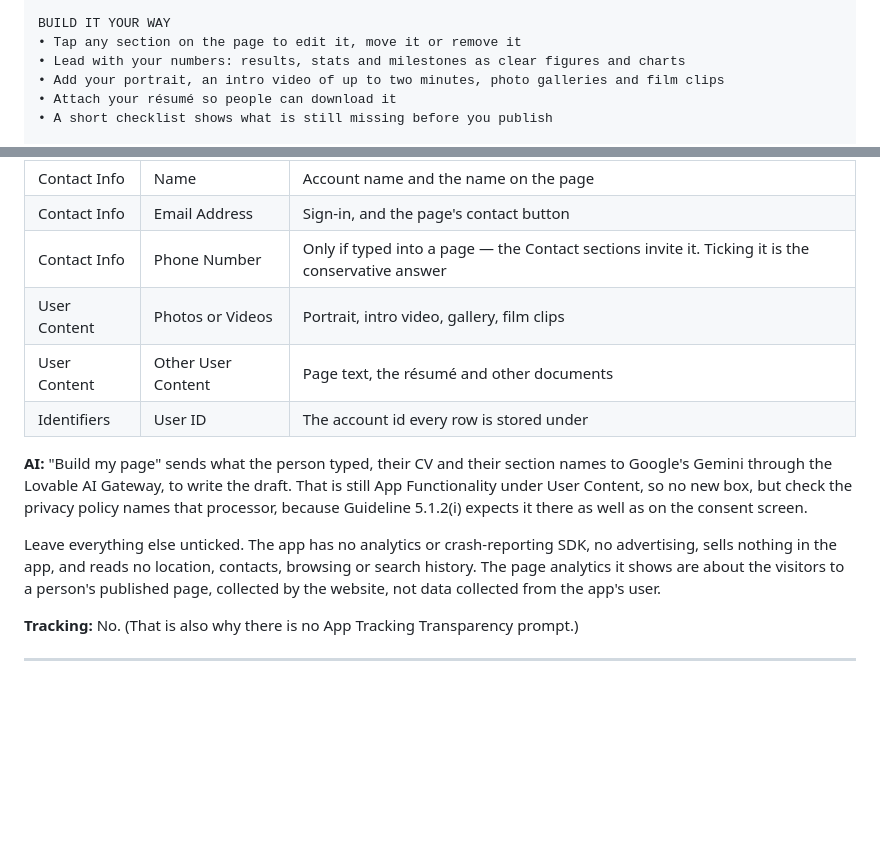
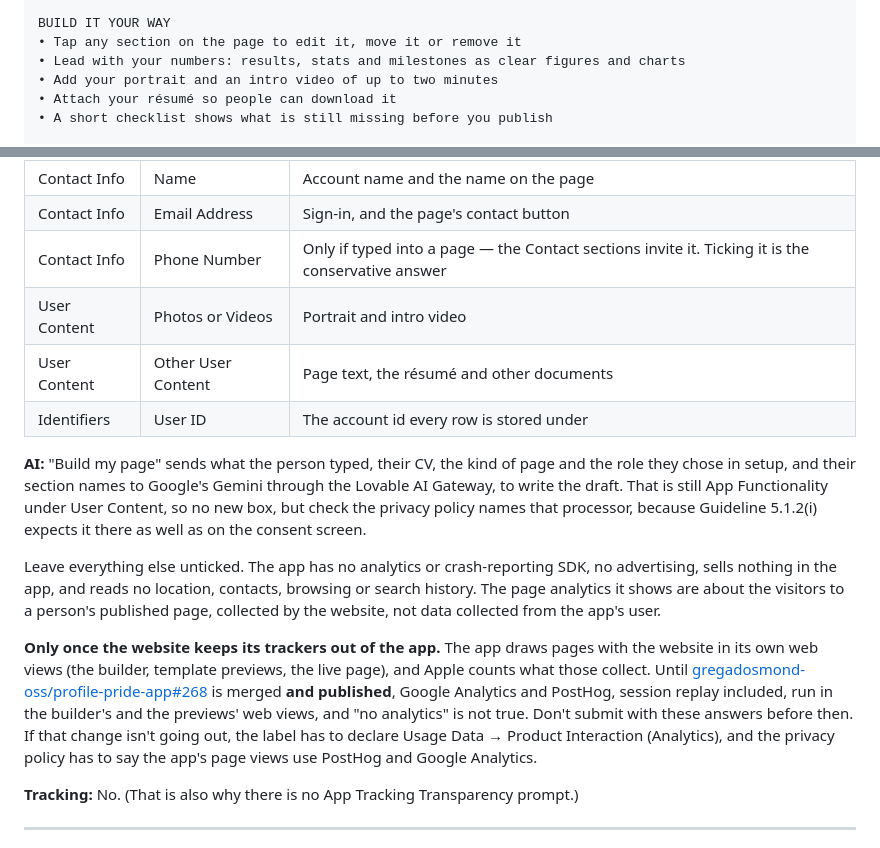
Before and after one commit to ridoy-pitchpage/pitchpage-app-ios, a Markdown page: docs/APP_STORE.md, 2 parts joined by grey strips. Rendered like a GitHub page; blank space fills up the shorter version.

Commit message:
Correct the App Store description and privacy answers
The description promised "photo galleries and film clips" and the App
Privacy table listed them, but the app offers a portrait and an intro
video only, and a listing that promises missing features is a Guideline
2.3.1 rejection. The AI note now names everything "Build my page" sends,
as the consent sheet does.

The "no analytics" answer is true only once the website stops loading
Google Analytics and PostHog in the app's web views
(gregadosmond-oss/profile-pride-app#268). The doc now says not to submit
with it before that is merged and published, and what the label and the
policy must say if it isn't.

Co-Authored-By: Claude Opus 5.5 <noreply@anthropic.com>
Claude-Session: https://claude.ai/code/session_01GNxmS3iZM9wt13j3nxAbSq

```diff
--- a/docs/APP_STORE.md
+++ b/docs/APP_STORE.md
@@ -61,7 +61,7 @@ Thirty visual styles and twenty colours, from editorial to bold. Preview any of
 BUILD IT YOUR WAY
 • Tap any section on the page to edit it, move it or remove it
 • Lead with your numbers: results, stats and milestones as clear figures and charts
-• Add your portrait, an intro video of up to two minutes, photo galleries and film clips
+• Add your portrait and an intro video of up to two minutes
 • Attach your résumé so people can download it
 • A short checklist shows what is still missing before you publish
 
@@ -97,13 +97,13 @@ Tick these, and for **every one** answer: used for **App Functionality** only ·
 | Contact Info | Name | Account name and the name on the page |
 | Contact Info | Email Address | Sign-in, and the page's contact button |
 | Contact Info | Phone Number | Only if typed into a page — the Contact sections invite it. Ticking it is the conservative answer |
-| User Content | Photos or Videos | Portrait, intro video, gallery, film clips |
+| User Content | Photos or Videos | Portrait and intro video |
 | User Content | Other User Content | Page text, the résumé and other documents |
 | Identifiers | User ID | The account id every row is stored under |
 
-**AI:** "Build my page" sends what the person typed, their CV and their
-section names to Google's Gemini through the Lovable AI Gateway, to write the
-draft. That is still App Functionality under User Content, so no new box, but
+**AI:** "Build my page" sends what the person typed, their CV, the kind of
+page and the role they chose in setup, and their section names to Google's
+Gemini through the Lovable AI Gateway, to write the draft. That is still App Functionality under User Content, so no new box, but
 check the privacy policy names that processor, because Guideline 5.1.2(i)
 expects it there as well as on the consent screen.
 
@@ -112,6 +112,17 @@ SDK, no advertising, sells nothing in the app, and reads no location,
 contacts, browsing or search history. The page analytics it shows are about
 the visitors to a person's published page, collected by the website, not data
 collected from the app's user.
+
+**Only once the website keeps its trackers out of the app.** The app draws
+pages with the website in its own web views (the builder, template previews,
+the live page), and Apple counts what those collect. Until
+[gregadosmond-oss/profile-pride-app#268](https://github.com/gregadosmond-oss/profile-pride-app/pull/268)
+is merged **and published**, Google Analytics and PostHog, session replay
+included, run in the builder's and the previews' web views, and "no analytics"
+is not true. Don't submit with these answers before then. If that change
+isn't going out, the label has to declare Usage Data → Product Interaction
+(Analytics), and the privacy policy has to say the app's page views use
+PostHog and Google Analytics.
 
 **Tracking:** No. (That is also why there is no App Tracking Transparency prompt.)
 
```
